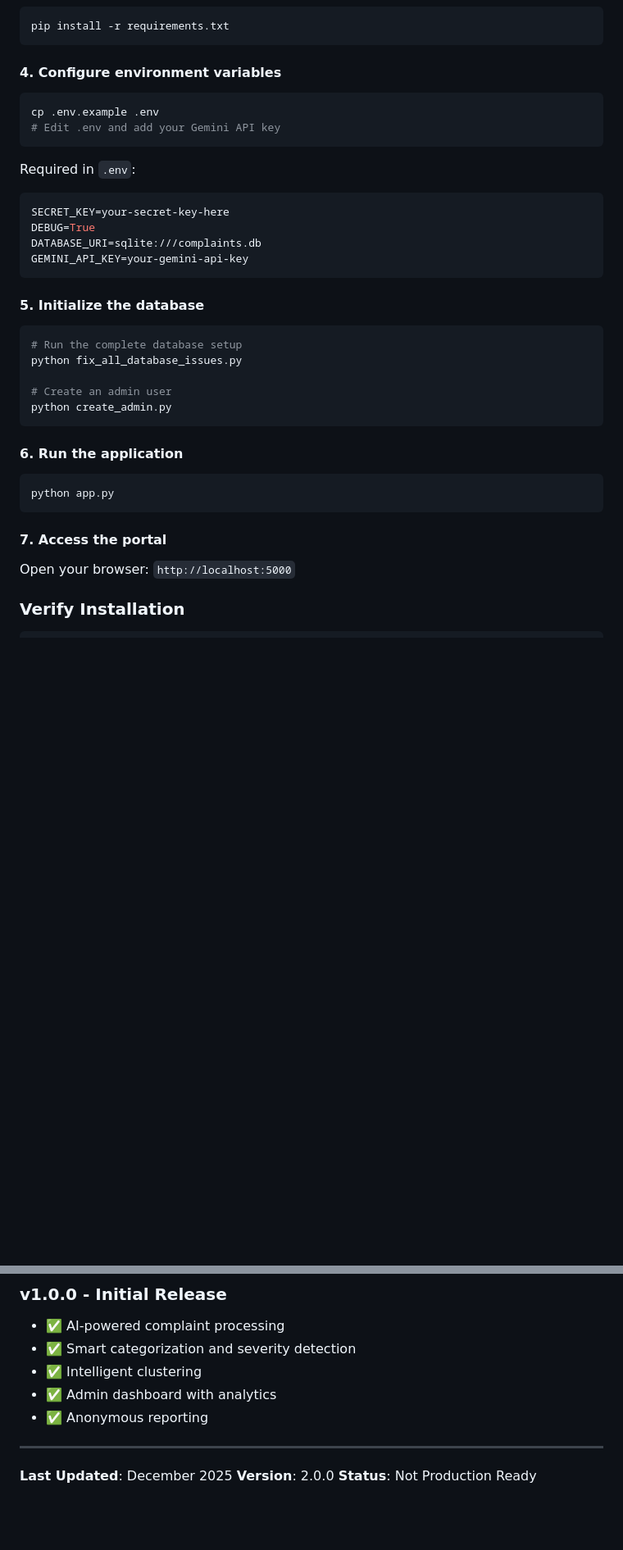
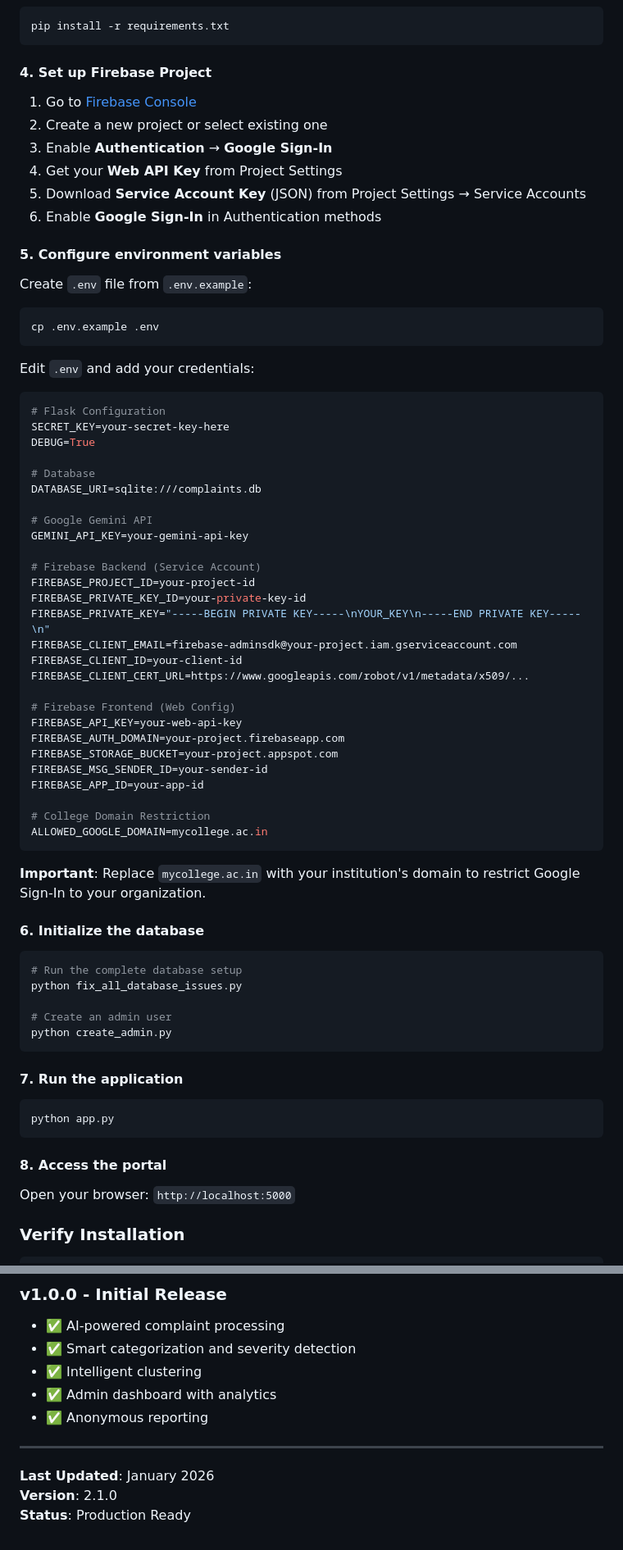
Before and after one commit to Developer-Sahil/CICP, a Markdown page: README.md, 2 parts joined by grey strips. Shown at 82% size. Drawn GitHub-style; blank space fills up the shorter version.

Commit message:
version 2.1.0

````diff
--- a/README.md
+++ b/README.md
@@ -123,21 +131,56 @@ source venv/bin/activate  # On Windows: venv\Scripts\activate
 pip install -r requirements.txt
 ```
 
-#### 4. **Configure environment variables**
+#### 4. **Set up Firebase Project**
+
+1. Go to [Firebase Console](https://console.firebase.google.com/)
+2. Create a new project or select existing one
+3. Enable **Authentication** → **Google Sign-In**
+4. Get your **Web API Key** from Project Settings
+5. Download **Service Account Key** (JSON) from Project Settings → Service Accounts
+6. Enable **Google Sign-In** in Authentication methods
+
+#### 5. **Configure environment variables**
+
+Create `.env` file from `.env.example`:
 ```bash
 cp .env.example .env
-# Edit .env and add your Gemini API key
 ```
 
-Required in `.env`:
+Edit `.env` and add your credentials:
 ```bash
+# Flask Configuration
 SECRET_KEY=your-secret-key-here
 DEBUG=True
+
+# Database
 DATABASE_URI=sqlite:///complaints.db
+
+# Google Gemini API
 GEMINI_API_KEY=your-gemini-api-key
+
+# Firebase Backend (Service Account)
+FIREBASE_PROJECT_ID=your-project-id
+FIREBASE_PRIVATE_KEY_ID=your-private-key-id
+FIREBASE_PRIVATE_KEY="-----BEGIN PRIVATE KEY-----\nYOUR_KEY\n-----END PRIVATE KEY-----\n"
+FIREBASE_CLIENT_EMAIL=firebase-adminsdk@your-project.iam.gserviceaccount.com
+FIREBASE_CLIENT_ID=your-client-id
+FIREBASE_CLIENT_CERT_URL=https://www.googleapis.com/robot/v1/metadata/x509/...
+
+# Firebase Frontend (Web Config)
+FIREBASE_API_KEY=your-web-api-key
+FIREBASE_AUTH_DOMAIN=your-project.firebaseapp.com
+FIREBASE_STORAGE_BUCKET=your-project.appspot.com
+FIREBASE_MSG_SENDER_ID=your-sender-id
+FIREBASE_APP_ID=your-app-id
+
+# College Domain Restriction
+ALLOWED_GOOGLE_DOMAIN=mycollege.ac.in
 ```
 
-#### 5. **Initialize the database**
+**Important**: Replace `mycollege.ac.in` with your institution's domain to restrict Google Sign-In to your organization.
+
+#### 6. **Initialize the database**
 ```bash
 # Run the complete database setup
 python fix_all_database_issues.py
@@ -146,12 +189,12 @@ python fix_all_database_issues.py
 python create_admin.py
 ```
 
-#### 6. **Run the application**
+#### 7. **Run the application**
 ```bash
 python app.py
 ```
 
-#### 7. **Access the portal**
+#### 8. **Access the portal**
 Open your browser: `http://localhost:5000`
 
 ### Verify Installation
@@ -661,6 +687,6 @@ For questions, support, or feature requests:
 
 ---
 
-**Last Updated**: December 2025
-**Version**: 2.0.0
-**Status**: Not Production Ready
+**Last Updated**: January 2026
+**Version**: 2.1.0
+**Status**: Production Ready
````
Also changed, not shown: other parts of README.md (+93 -102 lines).
